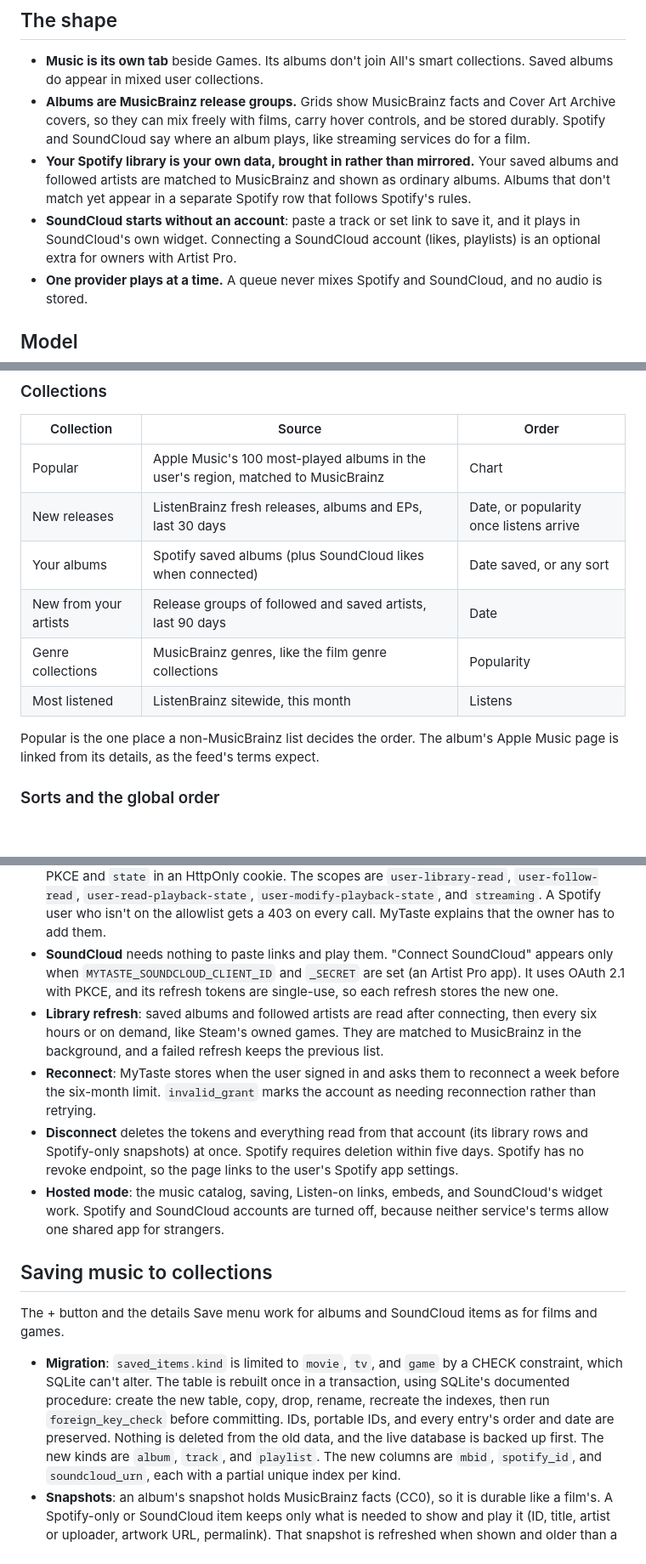
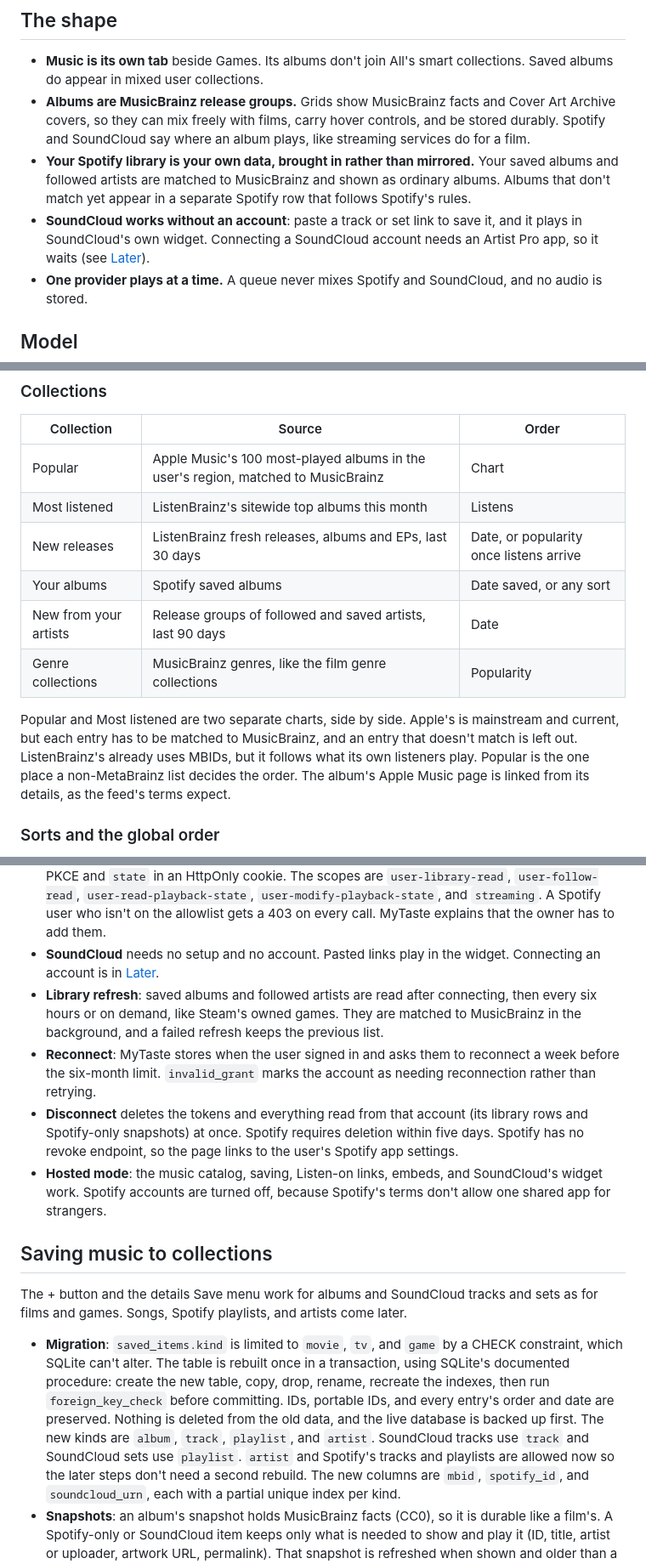
Before and after one commit to RUverse/my-taste, a Markdown page: docs/music.md, 3 parts joined by grey strips. Shown at 85% size. Drawn GitHub-style; blank space fills up the shorter version.

```diff
--- a/docs/music.md
+++ b/docs/music.md
@@ -99,9 +99,9 @@ Researched on October 18, 2026, from the official developer sites and with keyle
 - **Your Spotify library is your own data, brought in rather than mirrored.** Your saved albums
   and followed artists are matched to MusicBrainz and shown as ordinary albums. Albums that don't
   match yet appear in a separate Spotify row that follows Spotify's rules.
-- **SoundCloud starts without an account**: paste a track or set link to save it, and it plays
-  in SoundCloud's own widget. Connecting a SoundCloud account (likes, playlists) is an optional
-  extra for owners with Artist Pro.
+- **SoundCloud works without an account**: paste a track or set link to save it, and it plays in
+  SoundCloud's own widget. Connecting a SoundCloud account needs an Artist Pro app, so it waits
+  (see [Later](#later)).
 - **One provider plays at a time.** A queue never mixes Spotify and SoundCloud, and no audio is
   stored.
 
@@ -143,14 +143,17 @@ size cap (default 500 MB). Missing covers fall back to the existing placeholder.
 | Collection | Source | Order |
 | --- | --- | --- |
 | Popular | Apple Music's 100 most-played albums in the user's region, matched to MusicBrainz | Chart |
+| Most listened | ListenBrainz's sitewide top albums this month | Listens |
 | New releases | ListenBrainz fresh releases, albums and EPs, last 30 days | Date, or popularity once listens arrive |
-| Your albums | Spotify saved albums (plus SoundCloud likes when connected) | Date saved, or any sort |
+| Your albums | Spotify saved albums | Date saved, or any sort |
 | New from your artists | Release groups of followed and saved artists, last 90 days | Date |
 | Genre collections | MusicBrainz genres, like the film genre collections | Popularity |
-| Most listened | ListenBrainz sitewide, this month | Listens |
 
-Popular is the one place a non-MusicBrainz list decides the order. The album's Apple Music page is
-linked from its details, as the feed's terms expect.
+Popular and Most listened are two separate charts, side by side. Apple's is mainstream and
+current, but each entry has to be matched to MusicBrainz, and an entry that doesn't match is left
+out. ListenBrainz's already uses MBIDs, but it follows what its own listeners play. Popular is the
+one place a non-MetaBrainz list decides the order. The album's Apple Music page is linked from its
+details, as the feed's terms expect.
 
 ### Sorts and the global order
 
@@ -262,9 +265,8 @@ connects their own accounts (`music_accounts`, per user).
   `user-read-playback-state`, `user-modify-playback-state`, and `streaming`. A Spotify user who
   isn't on the allowlist gets a 403 on every call. MyTaste explains that the owner has to add
   them.
-- **SoundCloud** needs nothing to paste links and play them. "Connect SoundCloud" appears only
-  when `MYTASTE_SOUNDCLOUD_CLIENT_ID` and `_SECRET` are set (an Artist Pro app). It uses OAuth 2.1
-  with PKCE, and its refresh tokens are single-use, so each refresh stores the new one.
+- **SoundCloud** needs no setup and no account. Pasted links play in the widget. Connecting an
+  account is in [Later](#later).
 - **Library refresh**: saved albums and followed artists are read after connecting, then every
   six hours or on demand, like Steam's owned games. They are matched to MusicBrainz in the
   background, and a failed refresh keeps the previous list.
@@ -275,20 +277,22 @@ connects their own accounts (`music_accounts`, per user).
   Spotify-only snapshots) at once. Spotify requires deletion within five days. Spotify has no
   revoke endpoint, so the page links to the user's Spotify app settings.
 - **Hosted mode**: the music catalog, saving, Listen-on links, embeds, and SoundCloud's widget
-  work. Spotify and SoundCloud accounts are turned off, because neither service's terms allow one
-  shared app for strangers.
+  work. Spotify accounts are turned off, because Spotify's terms don't allow one shared app for
+  strangers.
 
 ## Saving music to collections
 
-The + button and the details Save menu work for albums and SoundCloud items as for films and
-games.
+The + button and the details Save menu work for albums and SoundCloud tracks and sets as for
+films and games. Songs, Spotify playlists, and artists come later.
 
 - **Migration**: `saved_items.kind` is limited to `movie`, `tv`, and `game` by a CHECK
   constraint, which SQLite can't alter. The table is rebuilt once in a transaction, using
   SQLite's documented procedure: create the new table, copy, drop, rename, recreate the indexes,
   then run `foreign_key_check` before committing. IDs, portable IDs, and every entry's order and
   date are preserved. Nothing is deleted from the old data, and the live database is backed up
-  first. The new kinds are `album`, `track`, and `playlist`. The new columns are `mbid`,
+  first. The new kinds are `album`, `track`, `playlist`, and `artist`. SoundCloud tracks use
+  `track` and SoundCloud sets use `playlist`. `artist` and Spotify's tracks and playlists are
+  allowed now so the later steps don't need a second rebuild. The new columns are `mbid`,
   `spotify_id`, and `soundcloud_urn`, each with a partial unique index per kind.
 - **Snapshots**: an album's snapshot holds MusicBrainz facts (CC0), so it is durable like a film's.
   A Spotify-only or SoundCloud item keeps only what is needed to show and play it (ID, title,
```
Also changed, not shown: other parts of docs/music.md (+39 -21 lines).
